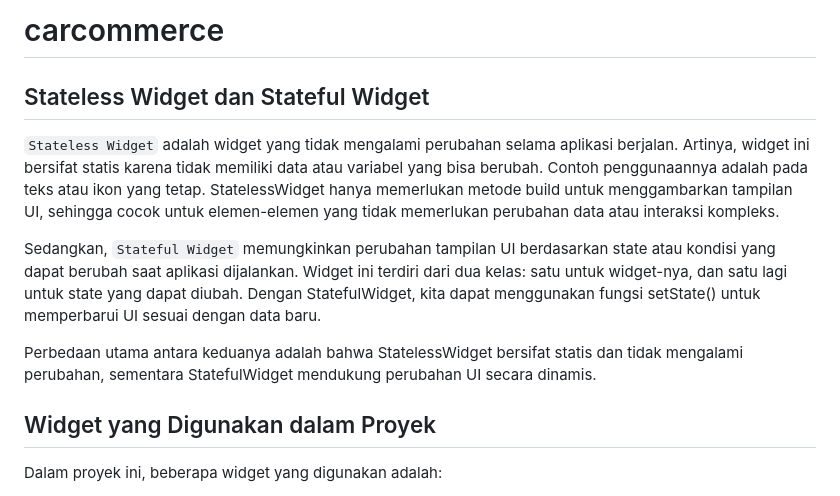
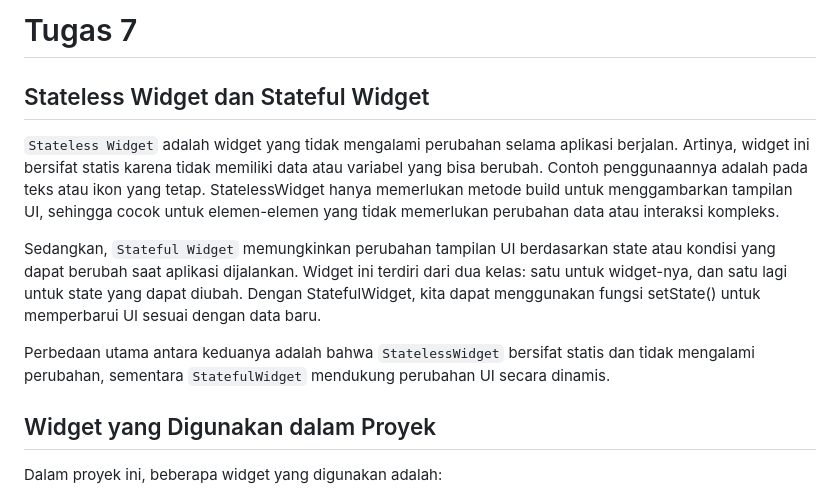
Before and after one commit to Melophylic/flutter-pbp-tugas, a Markdown page: README.md, the part around one of its changes. GitHub-like rendering.

```diff
--- a/README.md
+++ b/README.md
@@ -1,4 +1,4 @@
-# carcommerce
+# Tugas 7
 
 ## Stateless Widget dan Stateful Widget
 
@@ -6,7 +6,7 @@
 
 Sedangkan, `Stateful Widget` memungkinkan perubahan tampilan UI berdasarkan state atau kondisi yang dapat berubah saat aplikasi dijalankan. Widget ini terdiri dari dua kelas: satu untuk widget-nya, dan satu lagi untuk state yang dapat diubah. Dengan StatefulWidget, kita dapat menggunakan fungsi setState() untuk memperbarui UI sesuai dengan data baru.
 
-Perbedaan utama antara keduanya adalah bahwa StatelessWidget bersifat statis dan tidak mengalami perubahan, sementara StatefulWidget mendukung perubahan UI secara dinamis.
+Perbedaan utama antara keduanya adalah bahwa `StatelessWidget` bersifat statis dan tidak mengalami perubahan, sementara `StatefulWidget` mendukung perubahan UI secara dinamis.
 
 ## Widget yang Digunakan dalam Proyek
 
```
Also changed, not shown: other parts of README.md (+33 -0 lines).
